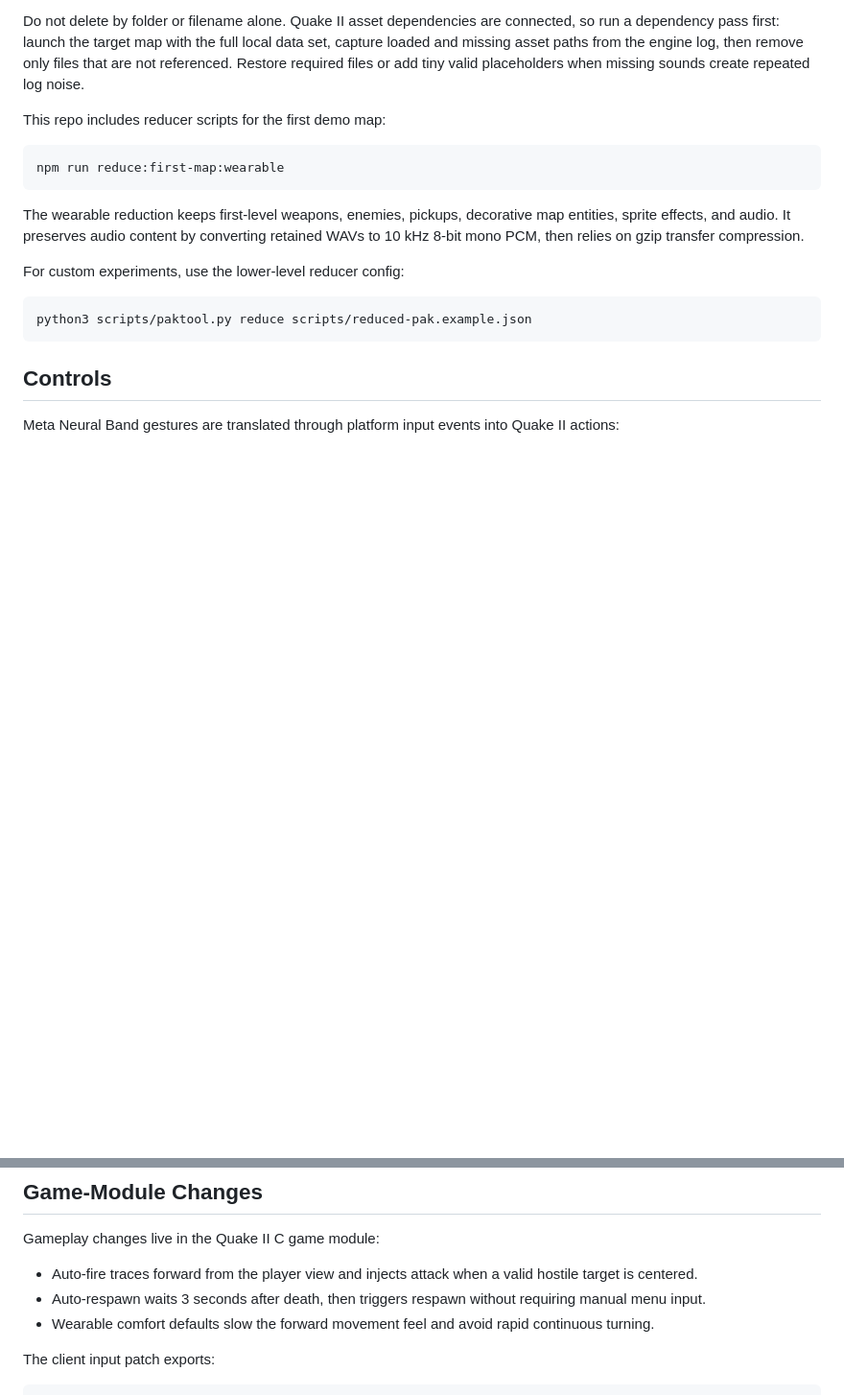
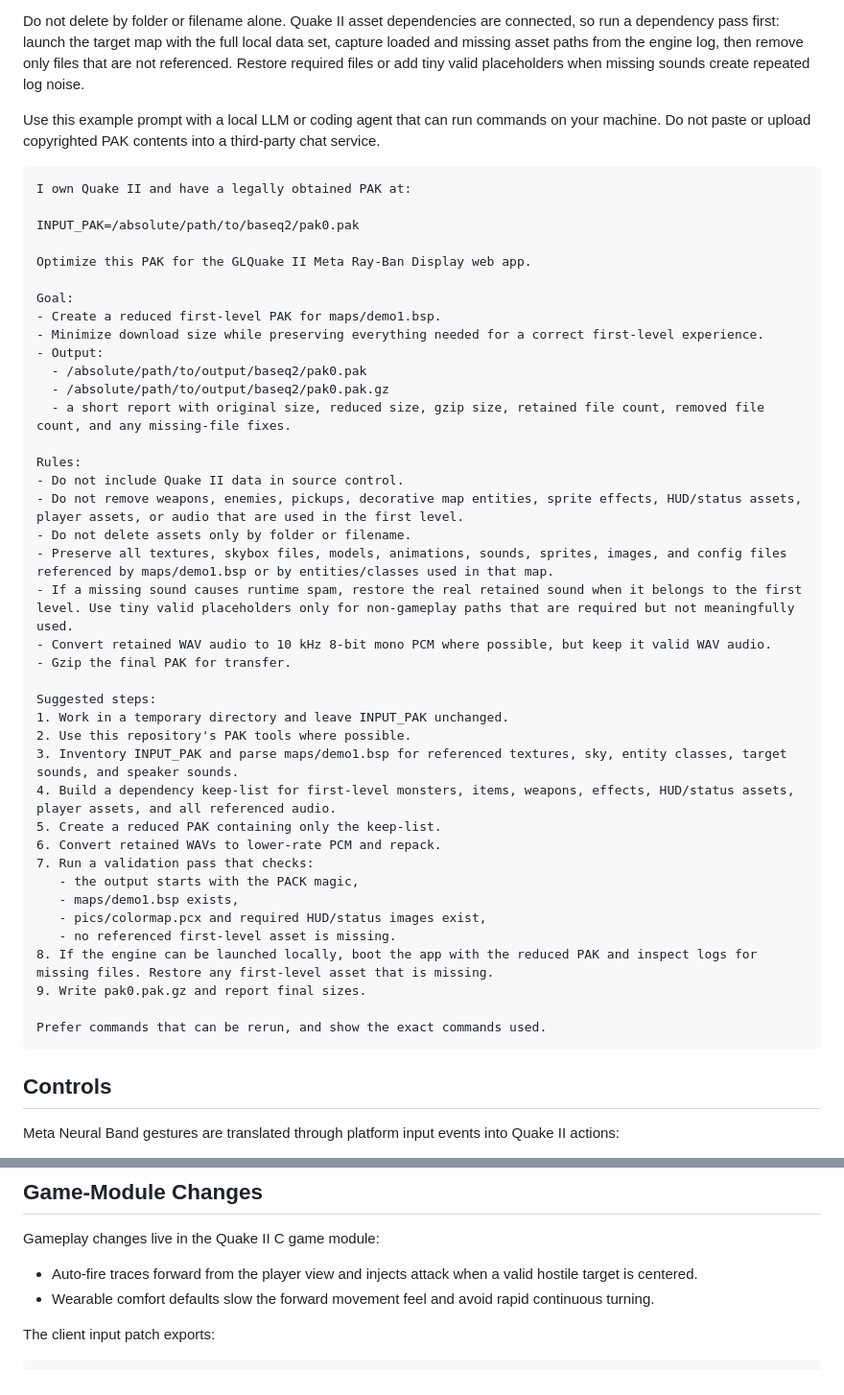
Before and after one commit to phdev/glquake2-rayban-display, a Markdown page: README.md, 2 parts joined by grey strips. Shown at 96% size. Drawn GitHub-style; blank space fills up the shorter version.

Commit message:
Add PAK optimization prompt to README

````diff
--- a/README.md
+++ b/README.md
@@ -35,18 +35,48 @@ Recommended target:
 
 Do not delete by folder or filename alone. Quake II asset dependencies are connected, so run a dependency pass first: launch the target map with the full local data set, capture loaded and missing asset paths from the engine log, then remove only files that are not referenced. Restore required files or add tiny valid placeholders when missing sounds create repeated log noise.
 
-This repo includes reducer scripts for the first demo map:
+Use this example prompt with a local LLM or coding agent that can run commands on your machine. Do not paste or upload copyrighted PAK contents into a third-party chat service.
 
-```bash
-npm run reduce:first-map:wearable
-```
+```text
+I own Quake II and have a legally obtained PAK at:
 
-The wearable reduction keeps first-level weapons, enemies, pickups, decorative map entities, sprite effects, and audio. It preserves audio content by converting retained WAVs to 10 kHz 8-bit mono PCM, then relies on gzip transfer compression.
+INPUT_PAK=/absolute/path/to/baseq2/pak0.pak
 
-For custom experiments, use the lower-level reducer config:
+Optimize this PAK for the GLQuake II Meta Ray-Ban Display web app.
 
-```bash
-python3 scripts/paktool.py reduce scripts/reduced-pak.example.json
+Goal:
+- Create a reduced first-level PAK for maps/demo1.bsp.
+- Minimize download size while preserving everything needed for a correct first-level experience.
+- Output:
+  - /absolute/path/to/output/baseq2/pak0.pak
+  - /absolute/path/to/output/baseq2/pak0.pak.gz
+  - a short report with original size, reduced size, gzip size, retained file count, removed file count, and any missing-file fixes.
+
+Rules:
+- Do not include Quake II data in source control.
+- Do not remove weapons, enemies, pickups, decorative map entities, sprite effects, HUD/status assets, player assets, or audio that are used in the first level.
+- Do not delete assets only by folder or filename.
+- Preserve all textures, skybox files, models, animations, sounds, sprites, images, and config files referenced by maps/demo1.bsp or by entities/classes used in that map.
+- If a missing sound causes runtime spam, restore the real retained sound when it belongs to the first level. Use tiny valid placeholders only for non-gameplay paths that are required but not meaningfully used.
+- Convert retained WAV audio to 10 kHz 8-bit mono PCM where possible, but keep it valid WAV audio.
+- Gzip the final PAK for transfer.
+
+Suggested steps:
+1. Work in a temporary directory and leave INPUT_PAK unchanged.
+2. Use this repository's PAK tools where possible.
+3. Inventory INPUT_PAK and parse maps/demo1.bsp for referenced textures, sky, entity classes, target sounds, and speaker sounds.
+4. Build a dependency keep-list for first-level monsters, items, weapons, effects, HUD/status assets, player assets, and all referenced audio.
+5. Create a reduced PAK containing only the keep-list.
+6. Convert retained WAVs to lower-rate PCM and repack.
+7. Run a validation pass that checks:
+   - the output starts with the PACK magic,
+   - maps/demo1.bsp exists,
+   - pics/colormap.pcx and required HUD/status images exist,
+   - no referenced first-level asset is missing.
+8. If the engine can be launched locally, boot the app with the reduced PAK and inspect logs for missing files. Restore any first-level asset that is missing.
+9. Write pak0.pak.gz and report final sizes.
+
+Prefer commands that can be rerun, and show the exact commands used.
 ```
 
 ## Controls
@@ -67,7 +97,6 @@ The app intercepts platform navigation-style input in the capture phase so the W
 Gameplay changes live in the Quake II C game module:
 
 - Auto-fire traces forward from the player view and injects attack when a valid hostile target is centered.
-- Auto-respawn waits 3 seconds after death, then triggers respawn without requiring manual menu input.
 - Wearable comfort defaults slow the forward movement feel and avoid rapid continuous turning.
 
 The client input patch exports:
````
